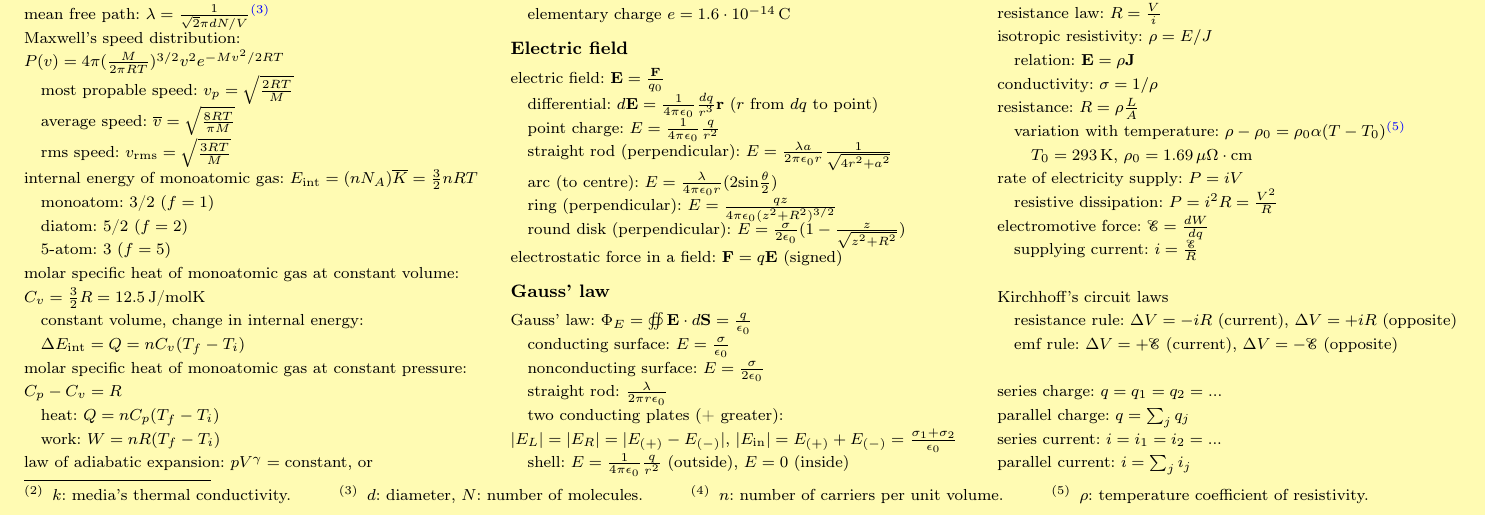
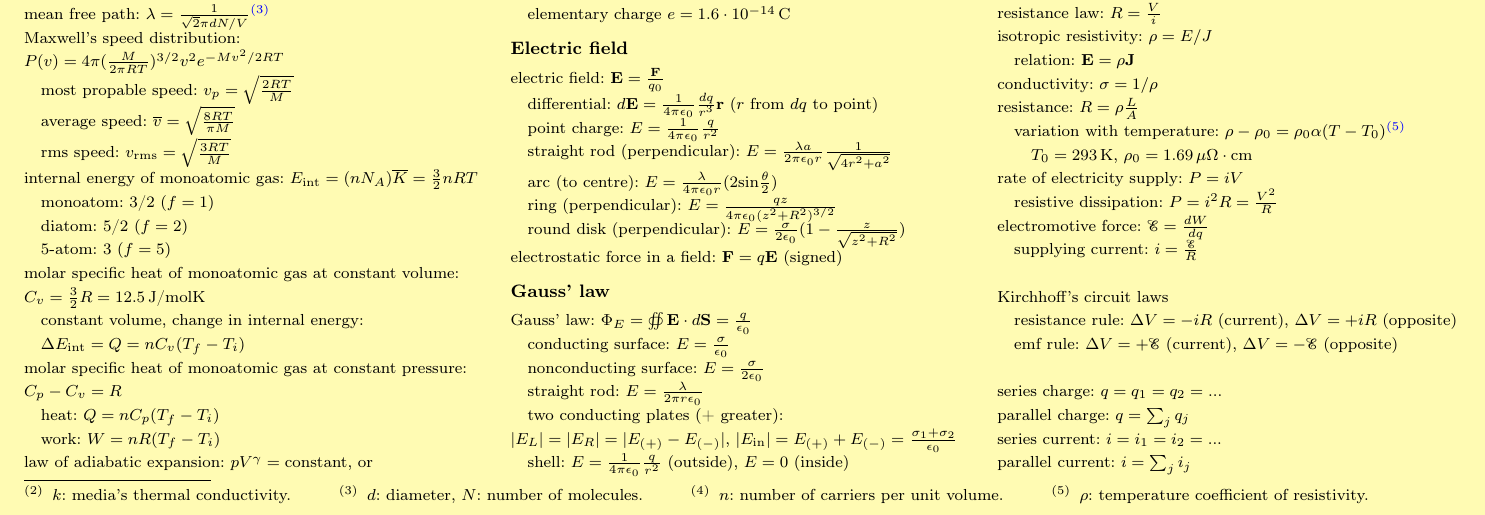
Before and after one commit to cleoold/HIGHSCHOOL-MATH, a LaTeX document (elementary_physics.tex): part of page 3 of 9, cut so that both start at the same text. Compiled offline with pdfLaTeX.

Commit message:
Update elementary_physics.tex

```diff
--- a/elementary_physics.tex
+++ b/elementary_physics.tex
@@ -611,7 +611,7 @@ Gauss' law: $\Phi _E=\oiint \mathbf{E}\cdot d\mathbf{S}=\frac{q}{\epsilon _0}$
 \newline
 \spc nonconducting surface: $E=\frac{\sigma }{2\epsilon _0}$
 \newline
-\spc straight rod: $\frac{\lambda }{2\pi r\epsilon _0}$
+\spc straight rod: $E=\frac{\lambda }{2\pi r\epsilon _0}$
 \newline
 \spc two conducting plates (+ greater): $|E_L|=|E_R|=|E_{(+)}-E_{(-)}|$, $|E_{\textrm{in}}|=E_{(+)}+E_{(-)}=\frac{\sigma _1+\sigma _2}{\epsilon _0}$
 \newline
```
